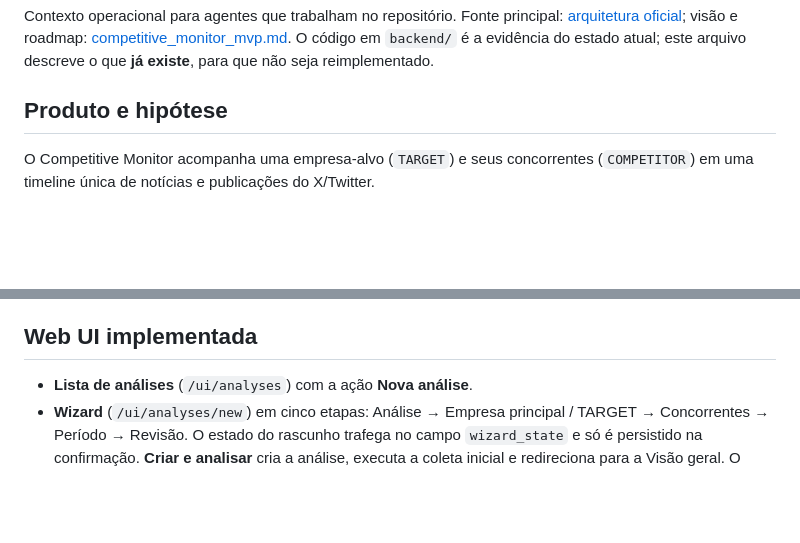
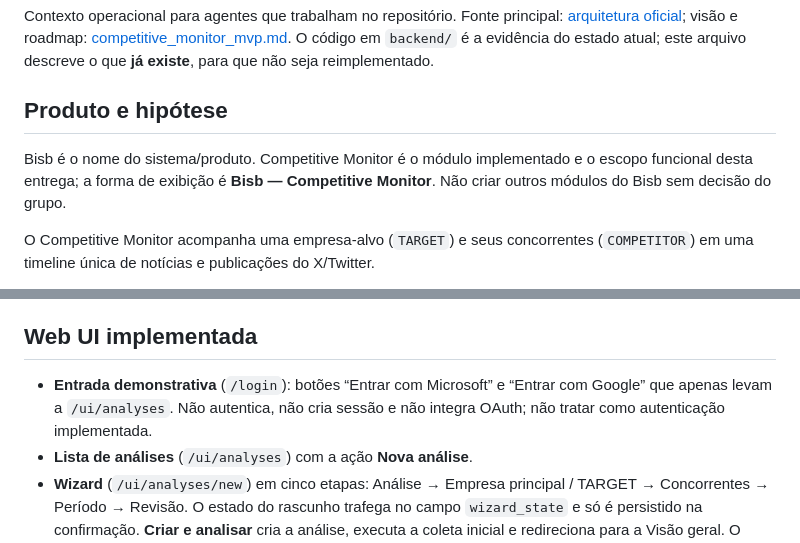
Before and after one commit to bisb-inc/bisb, a Markdown page: .ai/architecture.md, 2 parts joined by grey strips. GitHub-like rendering; blank space fills up the shorter version.

```diff
--- a/.ai/architecture.md
+++ b/.ai/architecture.md
@@ -3,6 +3,8 @@
 Contexto operacional para agentes que trabalham no repositório. Fonte principal: [arquitetura oficial](../docs/arquitetura.md); visão e roadmap: [competitive_monitor_mvp.md](../competitive_monitor_mvp.md). O código em `backend/` é a evidência do estado atual; este arquivo descreve o que **já existe**, para que não seja reimplementado.
 
 ## Produto e hipótese
+
+Bisb é o nome do sistema/produto. Competitive Monitor é o módulo implementado e o escopo funcional desta entrega; a forma de exibição é **Bisb — Competitive Monitor**. Não criar outros módulos do Bisb sem decisão do grupo.
 
 O Competitive Monitor acompanha uma empresa-alvo (`TARGET`) e seus concorrentes (`COMPETITOR`) em uma timeline única de notícias e publicações do X/Twitter.
 
@@ -75,6 +77,7 @@ Seleção de providers, feita em `create_app`:
 
 ## Web UI implementada
 
+- **Entrada demonstrativa** (`/login`): botões “Entrar com Microsoft” e “Entrar com Google” que apenas levam a `/ui/analyses`. Não autentica, não cria sessão e não integra OAuth; não tratar como autenticação implementada.
 - **Lista de análises** (`/ui/analyses`) com a ação **Nova análise**.
 - **Wizard** (`/ui/analyses/new`) em cinco etapas: Análise → Empresa principal / TARGET → Concorrentes → Período → Revisão. O estado do rascunho trafega no campo `wizard_state` e só é persistido na confirmação. **Criar e analisar** cria a análise, executa a coleta inicial e redireciona para a Visão geral. O wizard exige ao menos um concorrente.
 - **Workspace** (`/ui/analyses/{id}?view=overview|timeline|companies`):
```
Also changed, not shown: README.md (+5 -2 lines), docs/arquitetura.md (+5 -2 lines).
